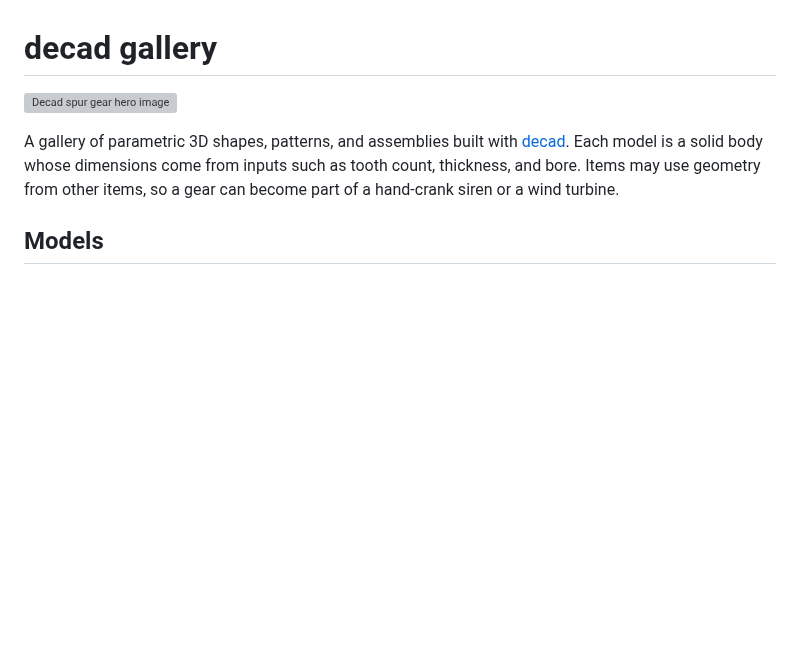
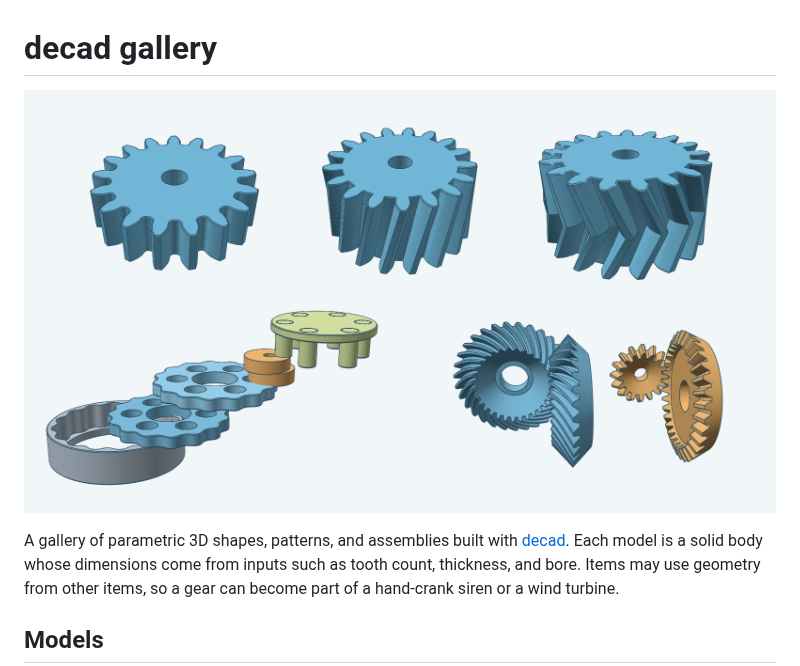
Before and after one commit to lestrrat-3d/decad-gallery, a Markdown page: README.md, the part around the change. GitHub-like rendering; pictures changed too: docs/images/gallery.png (added); blank space fills up the shorter version; grey boxes are pictures that could not be loaded.

Commit message:
add a gallery hero image of every model

```diff
--- a/README.md
+++ b/README.md
@@ -1,6 +1,6 @@
 # decad gallery
 
-![Decad spur gear hero image](models/spurgear/images/hero.png)
+![A spur gear, helical gear, herringbone gear, cycloidal drive, and bevel gear pairs rendered side by side](docs/images/gallery.png)
 
 A gallery of parametric 3D shapes, patterns, and assemblies built with
 [decad](https://github.com/lestrrat-3d/decad). Each model is a solid body whose dimensions come from
```
Also changed, not shown: docs/rendering.md (+9 -0 lines), 3 other files.
